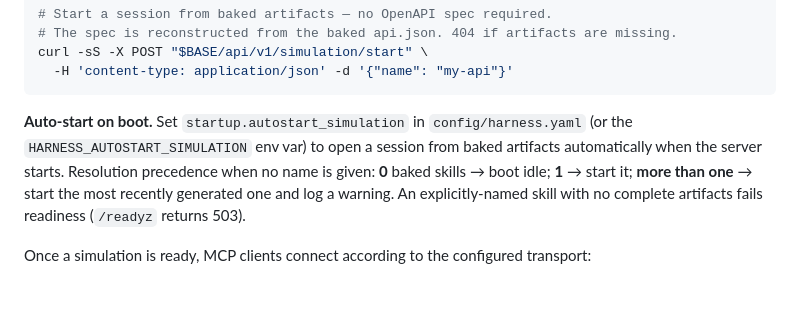
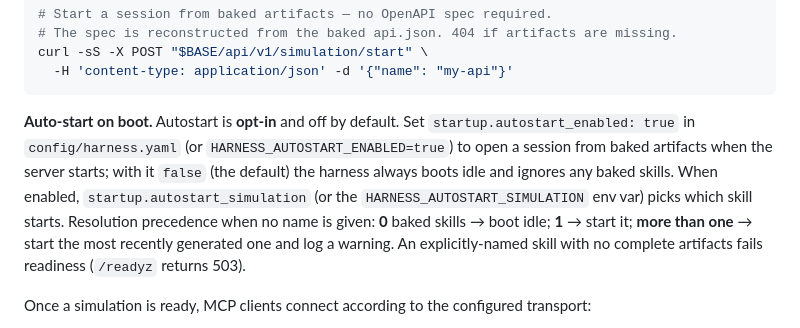
Before and after one commit to skillberry-ai/simulation-harness, a Markdown page: README.md, the part around the change. Drawn GitHub-style; blank space fills up the shorter version.

Commit message:
docs(startup): document autostart_enabled flag and env override

````diff
--- a/README.md
+++ b/README.md
@@ -187,9 +187,12 @@ curl -sS -X POST "$BASE/api/v1/simulation/start" \
   -H 'content-type: application/json' -d '{"name": "my-api"}'
 ```
 
-**Auto-start on boot.** Set `startup.autostart_simulation` in
-`config/harness.yaml` (or the `HARNESS_AUTOSTART_SIMULATION` env var) to open a
-session from baked artifacts automatically when the server starts. Resolution
+**Auto-start on boot.** Autostart is **opt-in** and off by default. Set
+`startup.autostart_enabled: true` in `config/harness.yaml` (or
+`HARNESS_AUTOSTART_ENABLED=true`) to open a session from baked artifacts when the
+server starts; with it `false` (the default) the harness always boots idle and
+ignores any baked skills. When enabled, `startup.autostart_simulation` (or the
+`HARNESS_AUTOSTART_SIMULATION` env var) picks which skill starts. Resolution
 precedence when no name is given: **0** baked skills → boot idle; **1** → start
 it; **more than one** → start the most recently generated one and log a warning.
 An explicitly-named skill with no complete artifacts fails readiness (`/readyz`
````
Also changed, not shown: deploy/README.md (+2 -0 lines).
